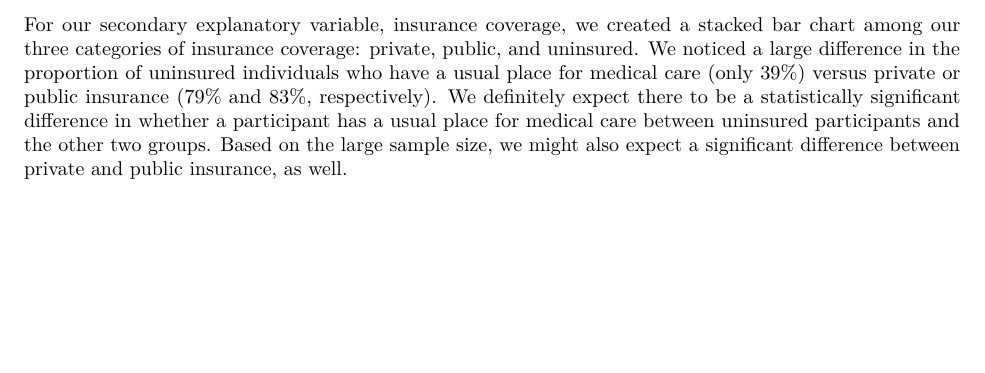
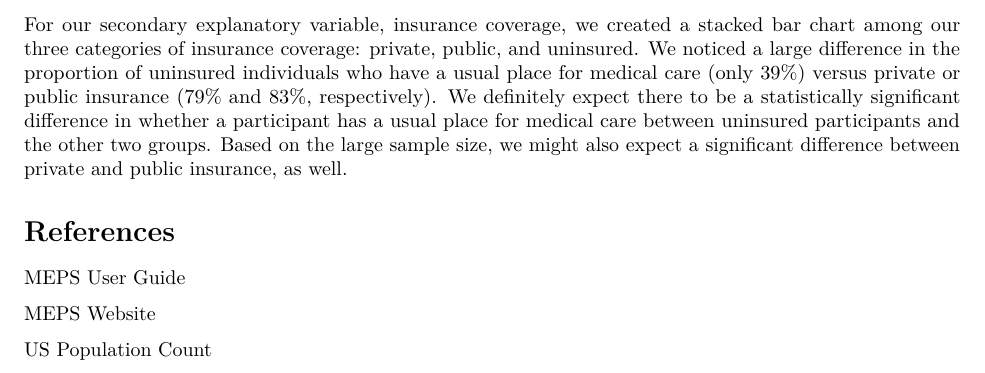
Before and after one commit to krhablutzel/SDS291-Final-Project, an R Markdown document (Project-Proposal.Rmd): part of page 4 of 4, cut so that both start at the same text, the shorter picture padded with empty space. The pictures show the output file Project-Proposal.pdf that the author committed with the source.

Commit message:
Added References

````diff
--- a/Project-Proposal.Rmd
+++ b/Project-Proposal.Rmd
@@ -192,3 +192,11 @@ ggplot(data, aes(Insurance, fill=HasUsualPlace)) +
 ```
 
 For our secondary explanatory variable, insurance coverage, we created a stacked bar chart among our three categories of insurance coverage: private, public, and uninsured. We noticed a large difference in the proportion of uninsured individuals who have a usual place for medical care (only 39%) versus private or public insurance (79% and 83%, respectively). We definitely expect there to be a statistically significant difference in whether a participant has a usual place for medical care between uninsured participants and the other two groups. Based on the large sample size, we might also expect a significant difference between private and public insurance, as well.
+
+# References
+
+[MEPS User Guide](https://meps.ipums.org/meps/userGuide.shtml)
+
+[MEPS Website](https://meps.ahrq.gov/mepsweb/)
+
+[US Population Count](https://www.census.gov/popclock/)
````
Also changed, not shown: Project-Proposal.pdf.
